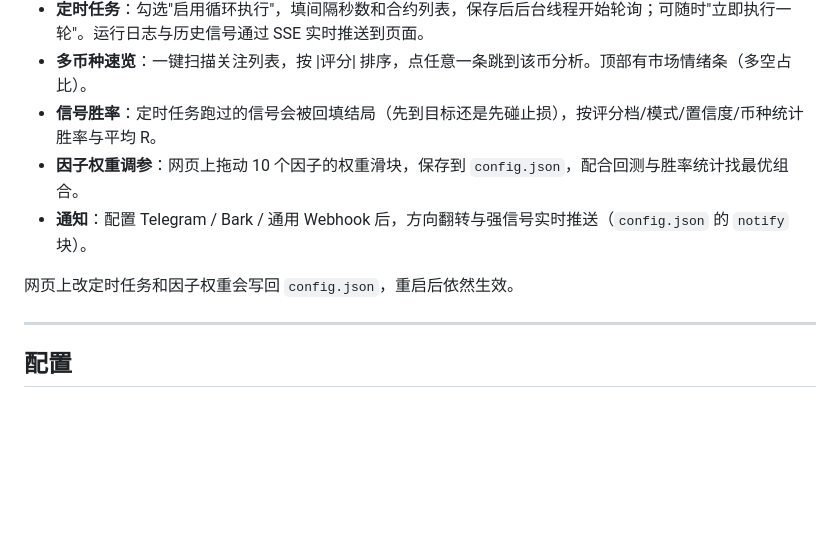
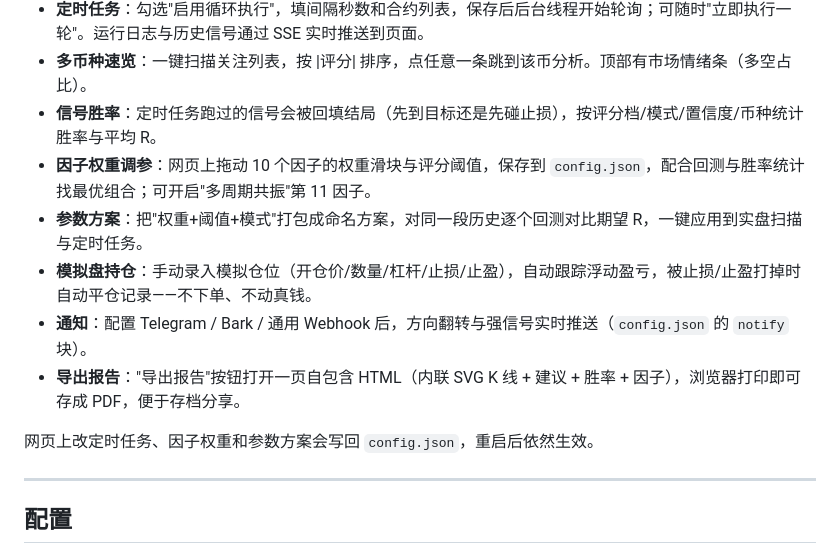
Before and after one commit to Gollum-code/investment-advisory-bot, a Markdown page: README.md, the part around one of its changes. Drawn GitHub-style; blank space fills up the shorter version.

```diff
--- a/README.md
+++ b/README.md
@@ -76,10 +77,13 @@ python -m iabot check                  :: 网络 / 证书 / 行情接口自检
 - **定时任务**：勾选"启用循环执行"，填间隔秒数和合约列表，保存后后台线程开始轮询；可随时"立即执行一轮"。运行日志与历史信号通过 SSE 实时推送到页面。
 - **多币种速览**：一键扫描关注列表，按 |评分| 排序，点任意一条跳到该币分析。顶部有市场情绪条（多空占比）。
 - **信号胜率**：定时任务跑过的信号会被回填结局（先到目标还是先碰止损），按评分档/模式/置信度/币种统计胜率与平均 R。
-- **因子权重调参**：网页上拖动 10 个因子的权重滑块，保存到 `config.json`，配合回测与胜率统计找最优组合。
+- **因子权重调参**：网页上拖动 10 个因子的权重滑块与评分阈值，保存到 `config.json`，配合回测与胜率统计找最优组合；可开启"多周期共振"第 11 因子。
+- **参数方案**：把"权重+阈值+模式"打包成命名方案，对同一段历史逐个回测对比期望 R，一键应用到实盘扫描与定时任务。
+- **模拟盘持仓**：手动录入模拟仓位（开仓价/数量/杠杆/止损/止盈），自动跟踪浮动盈亏，被止损/止盈打掉时自动平仓记录——不下单、不动真钱。
 - **通知**：配置 Telegram / Bark / 通用 Webhook 后，方向翻转与强信号实时推送（`config.json` 的 `notify` 块）。
+- **导出报告**："导出报告"按钮打开一页自包含 HTML（内联 SVG K 线 + 建议 + 胜率 + 因子），浏览器打印即可存成 PDF，便于存档分享。
 
-网页上改定时任务和因子权重会写回 `config.json`，重启后依然生效。
+网页上改定时任务、因子权重和参数方案会写回 `config.json`，重启后依然生效。
 
 ---
 
```
Also changed, not shown: other parts of README.md (+23 -7 lines).
